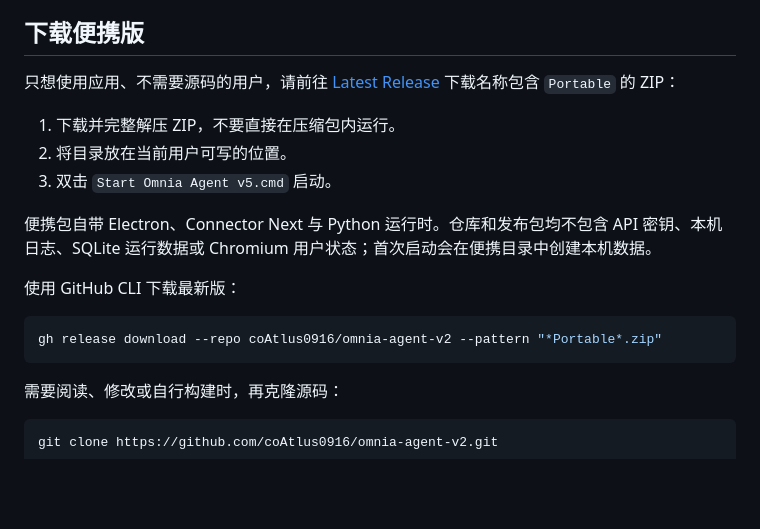
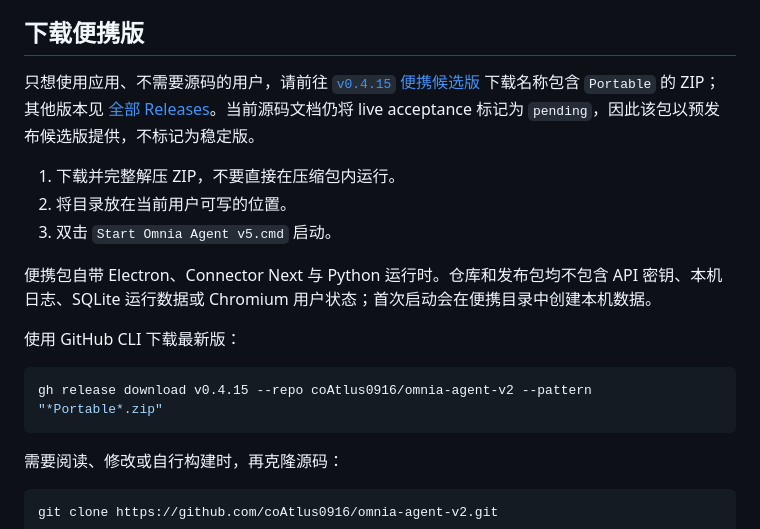
Before and after one commit to coAtlus0916/omnia-agent-v2, a Markdown page: README.md, the part around the change. GitHub-like rendering; blank space fills up the shorter version.

Commit message:
document portable prerelease download

````diff
--- a/README.md
+++ b/README.md
@@ -4,7 +4,7 @@ Omnia Agent v5 是 Windows Shell、独立 Feature 包和 Connector Next 的工
 
 ## 下载便携版
 
-只想使用应用、不需要源码的用户，请前往 [Latest Release](https://github.com/coAtlus0916/omnia-agent-v2/releases/latest) 下载名称包含 `Portable` 的 ZIP：
+只想使用应用、不需要源码的用户，请前往 [`v0.4.15` 便携候选版](https://github.com/coAtlus0916/omnia-agent-v2/releases/tag/v0.4.15) 下载名称包含 `Portable` 的 ZIP；其他版本见 [全部 Releases](https://github.com/coAtlus0916/omnia-agent-v2/releases)。当前源码文档仍将 live acceptance 标记为 `pending`，因此该包以预发布候选版提供，不标记为稳定版。
 
 1. 下载并完整解压 ZIP，不要直接在压缩包内运行。
 2. 将目录放在当前用户可写的位置。
@@ -15,7 +15,7 @@ Omnia Agent v5 是 Windows Shell、独立 Feature 包和 Connector Next 的工
 使用 GitHub CLI 下载最新版：
 
 ```powershell
-gh release download --repo coAtlus0916/omnia-agent-v2 --pattern "*Portable*.zip"
+gh release download v0.4.15 --repo coAtlus0916/omnia-agent-v2 --pattern "*Portable*.zip"
 ```
 
 需要阅读、修改或自行构建时，再克隆源码：
````
